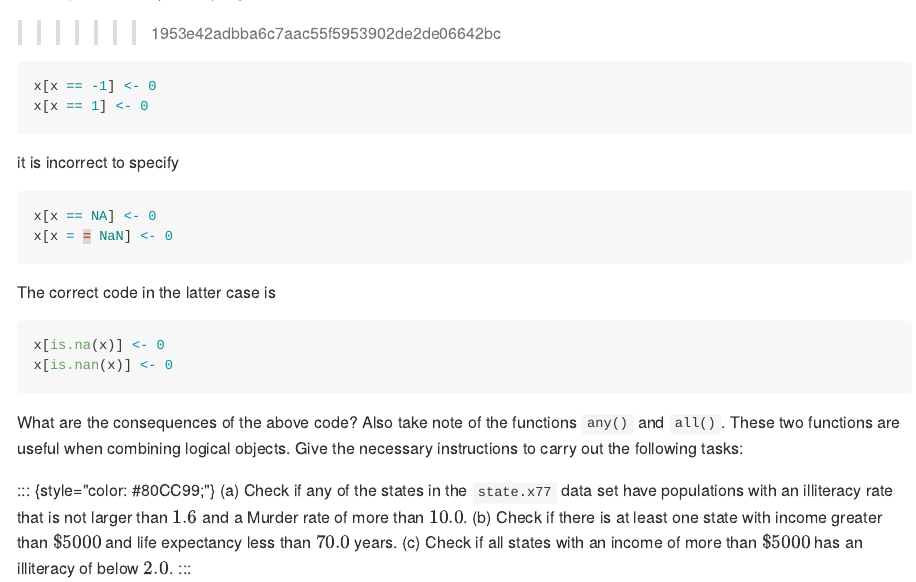
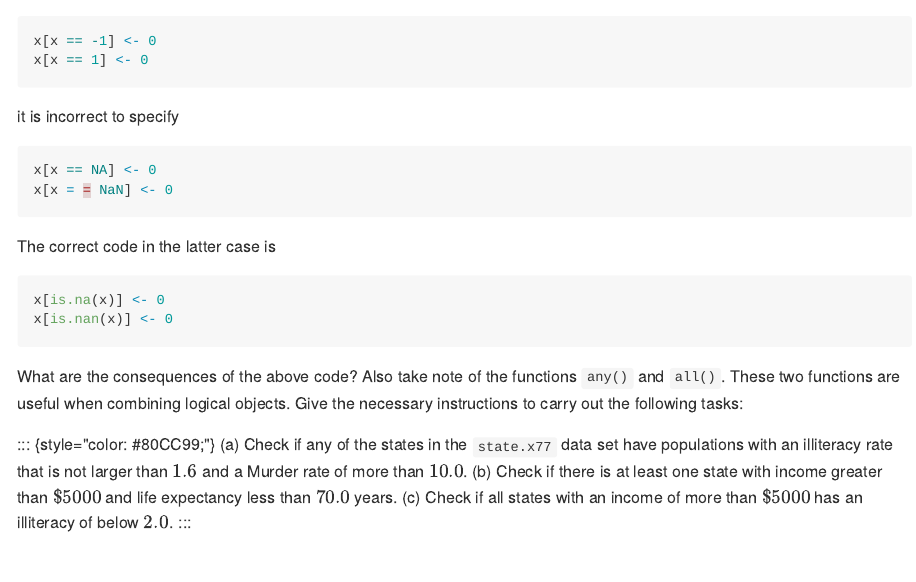
Before and after one commit to sugnet/RTutorial, an R Markdown document (03-operators.Rmd): the page in a window 1100 px wide, from 4420 px down. The pictures show the output file docs/03-operators.md that the author committed with the source, drawn offline in the style of GitHub.

Commit message:
more resolving

````diff
--- a/03-operators.Rmd
+++ b/03-operators.Rmd
@@ -128,7 +128,6 @@ Although floating point representation allows computation with very small (in ma
 Logical operators result in `TRUE`, `FALSE` or `NA`. Study the use of the logical operators in Table \@ref(tab:LogicOperators).  *<span style="color:#FF9966">Warning</span>*:  While it is perfectly legitimate to write
 =======
 Logical operators result in `TRUE`, `FALSE` or `NA`. Study the use of the logical operators in Table \@ref(tab:LogichOperators).  *<span style="color:#FF9966">Warning</span>*:  While it is perfectly legitimate to write
->>>>>>> 1953e42adbba6c7aac55f5953902de2de06642bc
 
 ```{r, eval = FALSE}
 x[x == -1] <- 0
````
Also changed, not shown: docs/01-intro.md, docs/02-objects.md, docs/03-operators.md, docs/search.json, 5 other files.
